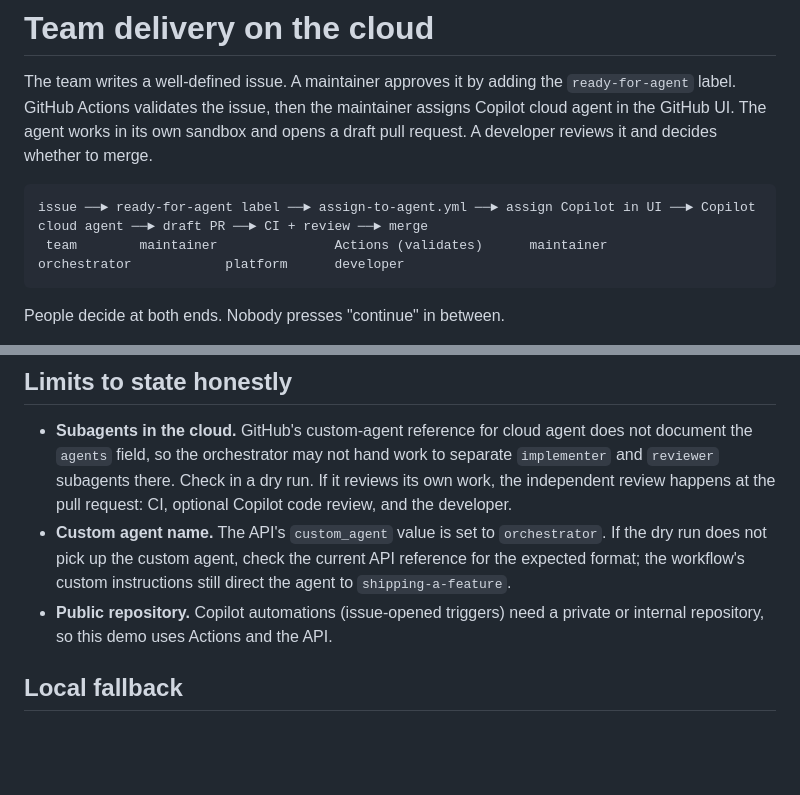
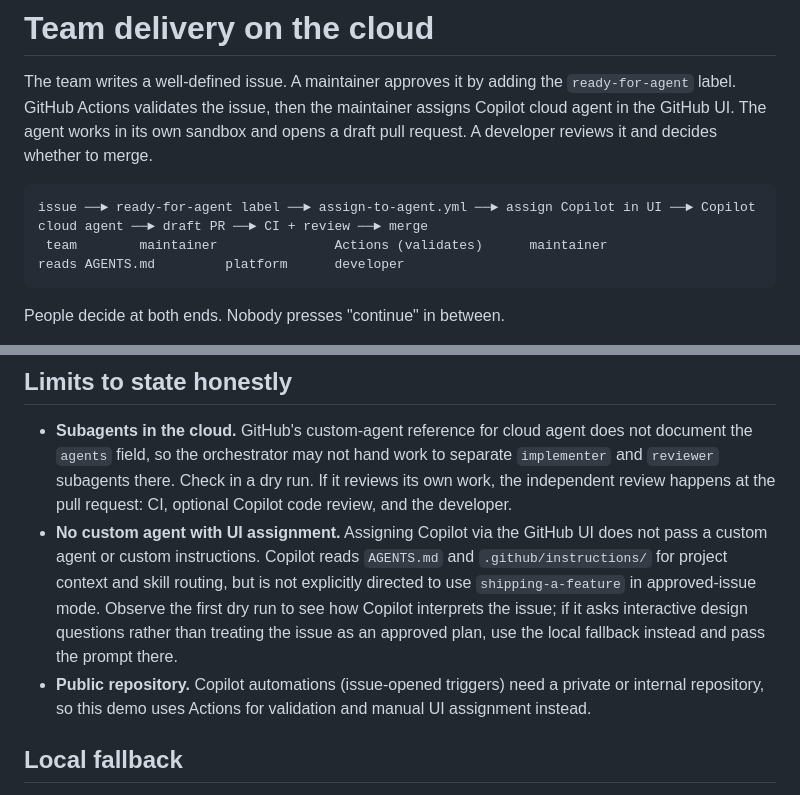
Before and after one commit to pengbin2015/chapter-one-bookshop-day-2, a Markdown page: docs/cloud-delivery.md, 2 parts joined by grey strips. GitHub-like rendering; blank space fills up the shorter version.

Commit message:
docs(cloud-delivery): fix stale limits after removing API assignment
The Custom agent name limit referenced the removed `custom_agent` API
field. Replace it with an accurate description: UI assignment passes no
custom agent or instructions; Copilot reads AGENTS.md for context but
is not explicitly directed to shipping-a-feature approved-issue mode.

Also fix the flow diagram (orchestrator → reads AGENTS.md) and the
Public repository limit ("and the API" → "and manual UI assignment").

Co-Authored-By: Claude Sonnet 4.6 <noreply@anthropic.com>

````diff
--- a/docs/cloud-delivery.md
+++ b/docs/cloud-delivery.md
@@ -7,7 +7,7 @@ and opens a draft pull request. A developer reviews it and decides whether to me
 
 ```
 issue ──► ready-for-agent label ──► assign-to-agent.yml ──► assign Copilot in UI ──► Copilot cloud agent ──► draft PR ──► CI + review ──► merge
- team        maintainer               Actions (validates)      maintainer               orchestrator            platform      developer
+ team        maintainer               Actions (validates)      maintainer               reads AGENTS.md         platform      developer
 ```
 
 People decide at both ends. Nobody presses "continue" in between.
@@ -111,12 +111,16 @@ from a dry run as a fallback.
   to separate `implementer` and `reviewer` subagents there. Check in a dry run.
   If it reviews its own work, the independent review happens at the pull
   request: CI, optional Copilot code review, and the developer.
-- **Custom agent name.** The API's `custom_agent` value is set to
-  `orchestrator`. If the dry run does not pick up the custom agent, check the
-  current API reference for the expected format; the workflow's custom
-  instructions still direct the agent to `shipping-a-feature`.
+- **No custom agent with UI assignment.** Assigning Copilot via the GitHub UI
+  does not pass a custom agent or custom instructions. Copilot reads `AGENTS.md`
+  and `.github/instructions/` for project context and skill routing, but is not
+  explicitly directed to use `shipping-a-feature` in approved-issue mode. Observe
+  the first dry run to see how Copilot interprets the issue; if it asks interactive
+  design questions rather than treating the issue as an approved plan, use the
+  local fallback instead and pass the prompt there.
 - **Public repository.** Copilot automations (issue-opened triggers) need a
-  private or internal repository, so this demo uses Actions and the API.
+  private or internal repository, so this demo uses Actions for validation and
+  manual UI assignment instead.
 
 ## Local fallback
 
````
